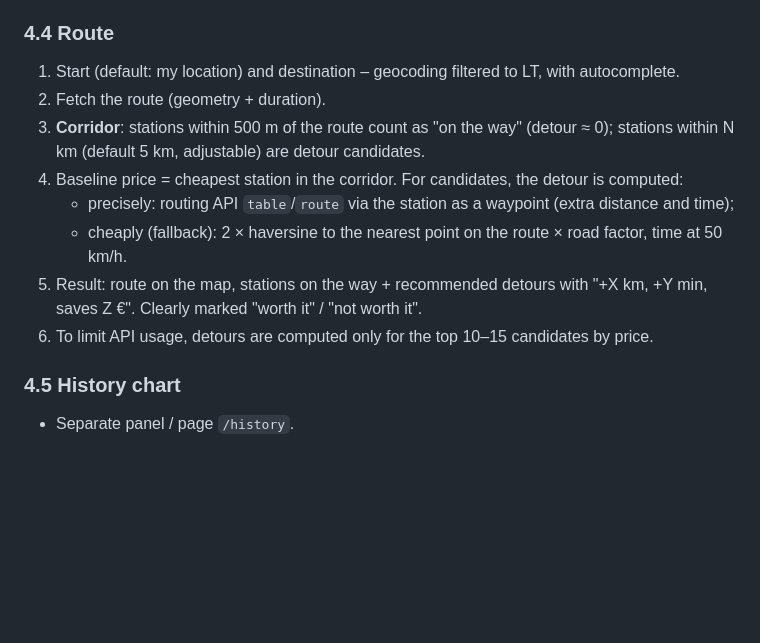
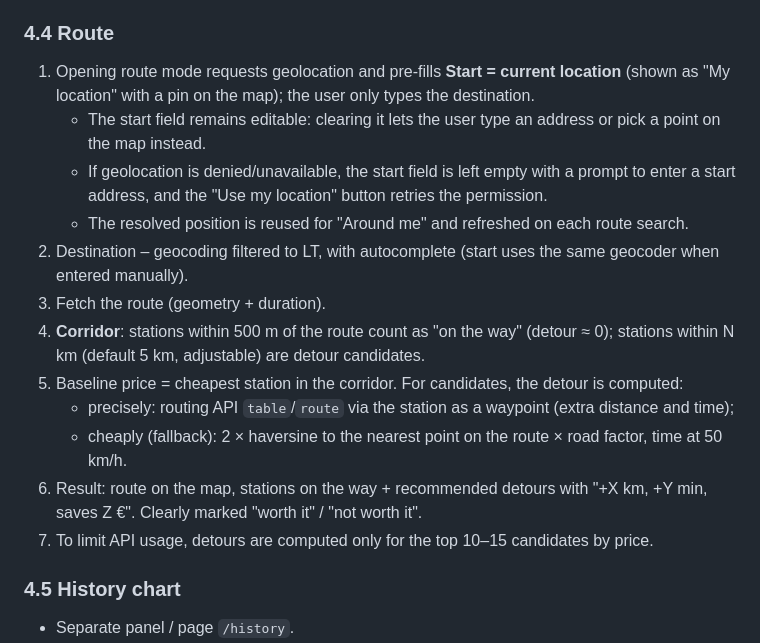
Before and after one commit to Almantask/Degalai-web, a Markdown page: PLAN.md, the part around the change. Rendered like a GitHub page; blank space fills up the shorter version.

Commit message:
Plan: default route start to current location
Co-authored-by: Kaisinel <Almantask@users.noreply.github.com>

```diff
--- a/PLAN.md
+++ b/PLAN.md
@@ -181,16 +181,24 @@ with the 2–3 largest chains that publish per-station prices publicly.
 4. List sorted by net benefit; shows price, distance, "you save ~X €" or "not worth it (−Y €)".
 
 ### 4.4 Route
-1. Start (default: my location) and destination – geocoding filtered to LT, with autocomplete.
-2. Fetch the route (geometry + duration).
-3. **Corridor**: stations within 500 m of the route count as "on the way" (detour ≈ 0);
+1. Opening route mode requests geolocation and pre-fills **Start = current location**
+   (shown as "My location" with a pin on the map); the user only types the destination.
+   - The start field remains editable: clearing it lets the user type an address or pick a
+     point on the map instead.
+   - If geolocation is denied/unavailable, the start field is left empty with a prompt to
+     enter a start address, and the "Use my location" button retries the permission.
+   - The resolved position is reused for "Around me" and refreshed on each route search.
+2. Destination – geocoding filtered to LT, with autocomplete (start uses the same geocoder
+   when entered manually).
+3. Fetch the route (geometry + duration).
+4. **Corridor**: stations within 500 m of the route count as "on the way" (detour ≈ 0);
    stations within N km (default 5 km, adjustable) are detour candidates.
-4. Baseline price = cheapest station in the corridor. For candidates, the detour is computed:
+5. Baseline price = cheapest station in the corridor. For candidates, the detour is computed:
    - precisely: routing API `table`/`route` via the station as a waypoint (extra distance and time);
    - cheaply (fallback): 2 × haversine to the nearest point on the route × road factor, time at 50 km/h.
-5. Result: route on the map, stations on the way + recommended detours with
+6. Result: route on the map, stations on the way + recommended detours with
    "+X km, +Y min, saves Z €". Clearly marked "worth it" / "not worth it".
-6. To limit API usage, detours are computed only for the top 10–15 candidates by price.
+7. To limit API usage, detours are computed only for the top 10–15 candidates by price.
 
 ### 4.5 History chart
 - Separate panel / page `/history`.
```
